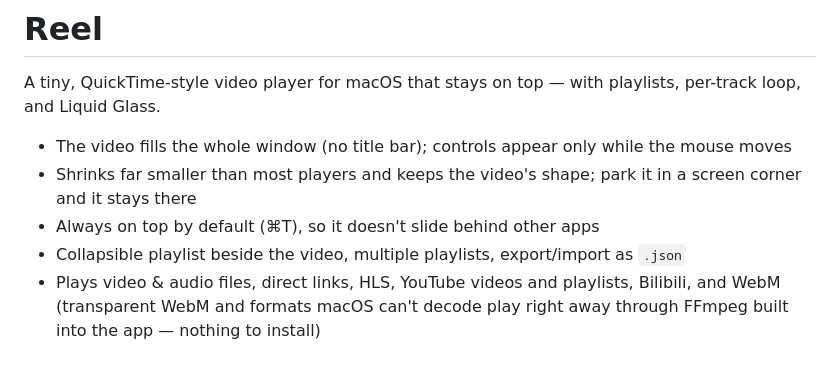
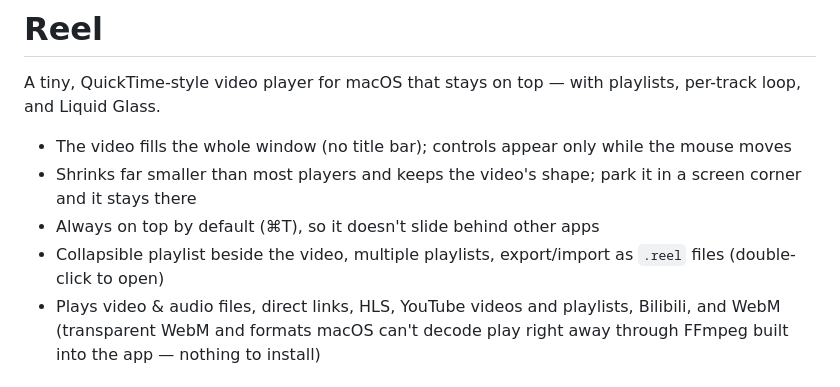
Before and after one commit to kaioker/reel, a Markdown page: README.md, the part around the change. Rendered like a GitHub page.

```diff
--- a/README.md
+++ b/README.md
@@ -5,7 +5,7 @@ A tiny, QuickTime-style video player for macOS that stays on top — with playli
 - The video fills the whole window (no title bar); controls appear only while the mouse moves
 - Shrinks far smaller than most players and keeps the video's shape; park it in a screen corner and it stays there
 - Always on top by default (⌘T), so it doesn't slide behind other apps
-- Collapsible playlist beside the video, multiple playlists, export/import as `.json`
+- Collapsible playlist beside the video, multiple playlists, export/import as `.reel` files (double-click to open)
 - Plays video & audio files, direct links, HLS, YouTube videos and playlists, Bilibili, and WebM
   (transparent WebM and formats macOS can't decode play right away through FFmpeg built into the app — nothing to install)
 
```
Also changed, not shown: Design/ReelPlaylist-1024.png (added), 7 other files.
